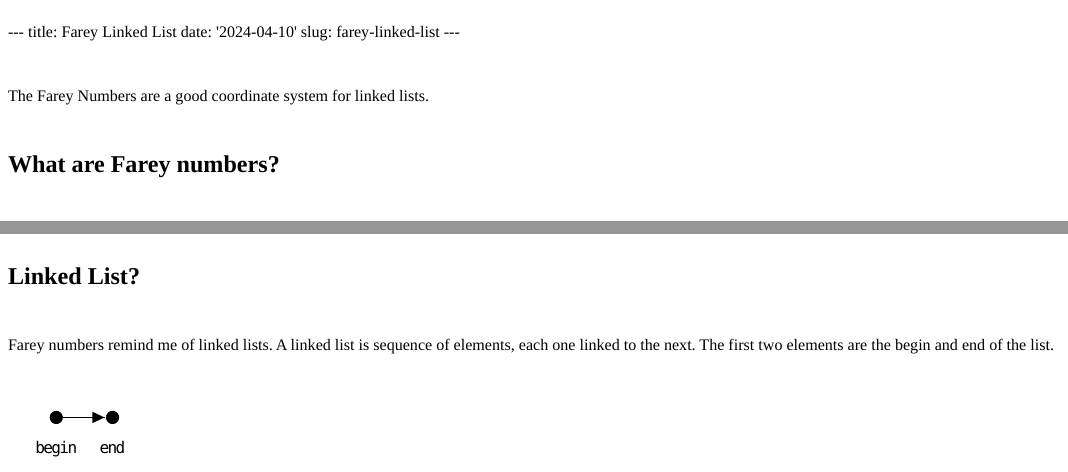
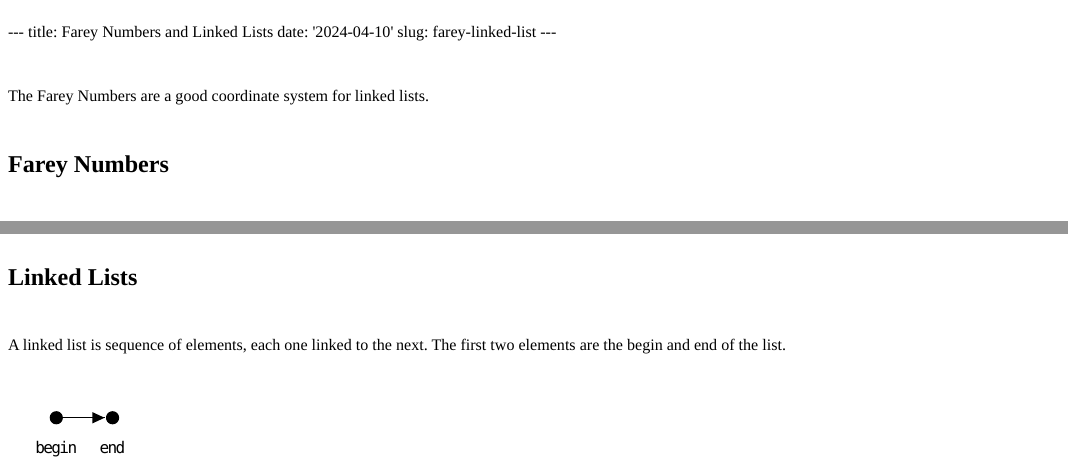
Before and after one commit to JasonPunyon/new-blog, an R Markdown document (content/posts/2024-04-10-farey-linked-list/index.Rmd): the page in a window 1100 px wide, from its top, and a second part further down, joined at a grey line. The pictures show the output file content/posts/2024-04-10-farey-linked-list/index.html that the author committed with the source, opened offline.

Commit message:
More Farey

````diff
--- a/content/posts/2024-04-10-farey-linked-list/index.Rmd
+++ b/content/posts/2024-04-10-farey-linked-list/index.Rmd
@@ -1,5 +1,5 @@
 ---
-title: Farey Linked List
+title: Farey Numbers and Linked Lists
 date: '2024-04-10'
 slug: farey-linked-list
 ---
@@ -32,7 +32,7 @@ body {
 }
 ```
 
-## What are Farey numbers?
+## Farey Numbers
 
 Farey numbers are fractions. The first two Farey numbers are $\displaystyle\frac{0}{1}$ and $\displaystyle\frac{1}{1}$. If you have two Farey numbers $\displaystyle\frac{a}{c}$ and $\displaystyle\frac{b}{d}$, you can make a new Farey number $\displaystyle\frac{e}{f}$ by summing their numerators and denominators.
 
@@ -62,8 +58,8 @@ $$ \Biggl \{ \frac{0}{1}, \frac{1}{4}, \frac{1}{3}, \frac{2}{5}, \frac{1}{2}, \f
 We can continue making new Farey numbers forever and we'll never make the same Farey number twice. Also we'll never make Farey numbers that are equivalent fractions. So, for example, since we've already made $\displaystyle\frac{1}{2}$ that means we'll never make $\displaystyle\frac{1}{2}$ again, and we'll also never make any of $\displaystyle\Biggl\{\frac{2}{4},\frac{3}{6},\frac{4}{8}, ... \Biggr\}$.
 
-## Linked List?
+## Linked Lists
 
-Farey numbers remind me of linked lists. A linked list is sequence of elements, each one linked to the next. The first two elements are the begin and end of the list.
+A linked list is sequence of elements, each one linked to the next. The first two elements are the begin and end of the list.
 
 ```{goat}
 
````
Also changed, not shown: content/posts/2024-04-10-farey-linked-list/index.html, content/posts/2024-04-10-farey-linked-list/index.Rmd (8 more changed lines).
